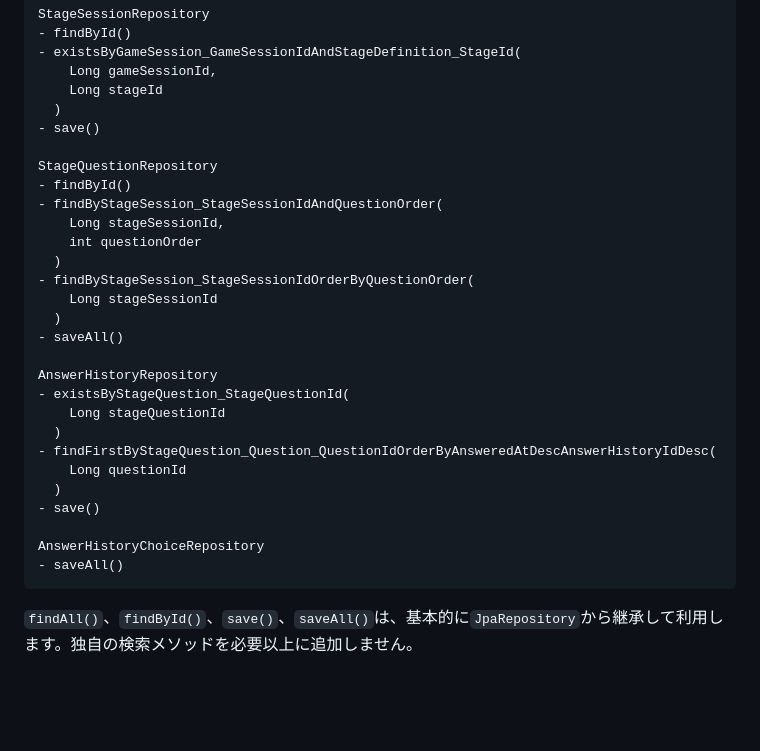
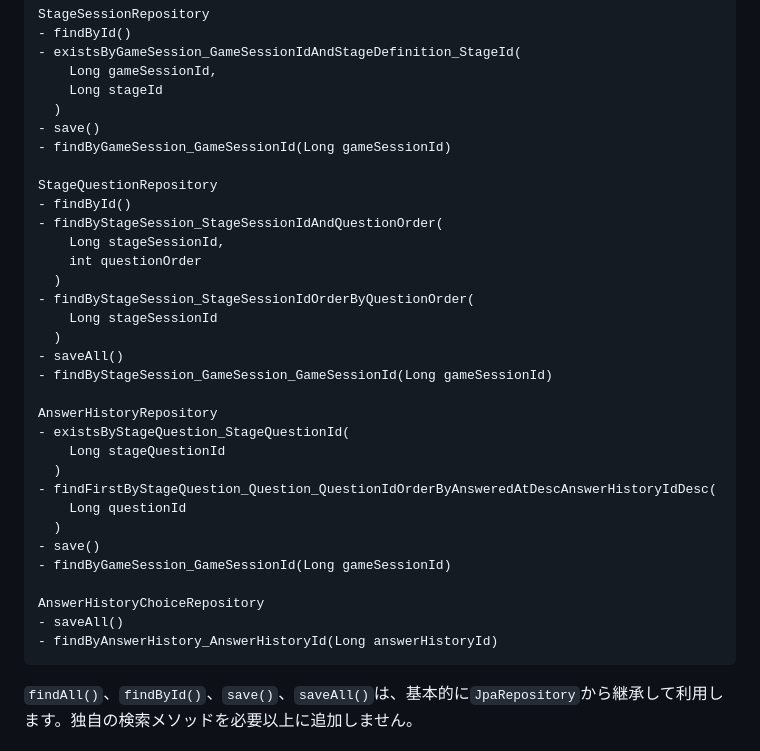
Before and after one commit to suu-dev-0203/graduation_JAVAgame, a Markdown page: README.md, the part around the change. Rendered like a GitHub page; blank space fills up the shorter version.

Commit message:
Repositoryの検索メソッド仕様を追加
Repositoryの検索メソッドを明確化して
既存のRepository仕様を整理しました

````diff
--- a/README.md
+++ b/README.md
@@ -2217,6 +2217,7 @@ StageSessionRepository
     Long stageId
   )
 - save()
+- findByGameSession_GameSessionId(Long gameSessionId)
 
 StageQuestionRepository
 - findById()
@@ -2228,6 +2229,7 @@ StageQuestionRepository
     Long stageSessionId
   )
 - saveAll()
+- findByStageSession_GameSession_GameSessionId(Long gameSessionId)
 
 AnswerHistoryRepository
 - existsByStageQuestion_StageQuestionId(
@@ -2237,9 +2239,11 @@ AnswerHistoryRepository
     Long questionId
   )
 - save()
+- findByGameSession_GameSessionId(Long gameSessionId)
 
 AnswerHistoryChoiceRepository
 - saveAll()
+- findByAnswerHistory_AnswerHistoryId(Long answerHistoryId)
 ```
 
 `findAll()`、`findById()`、`save()`、`saveAll()`は、基本的に`JpaRepository`から継承して利用します。独自の検索メソッドを必要以上に追加しません。
````
